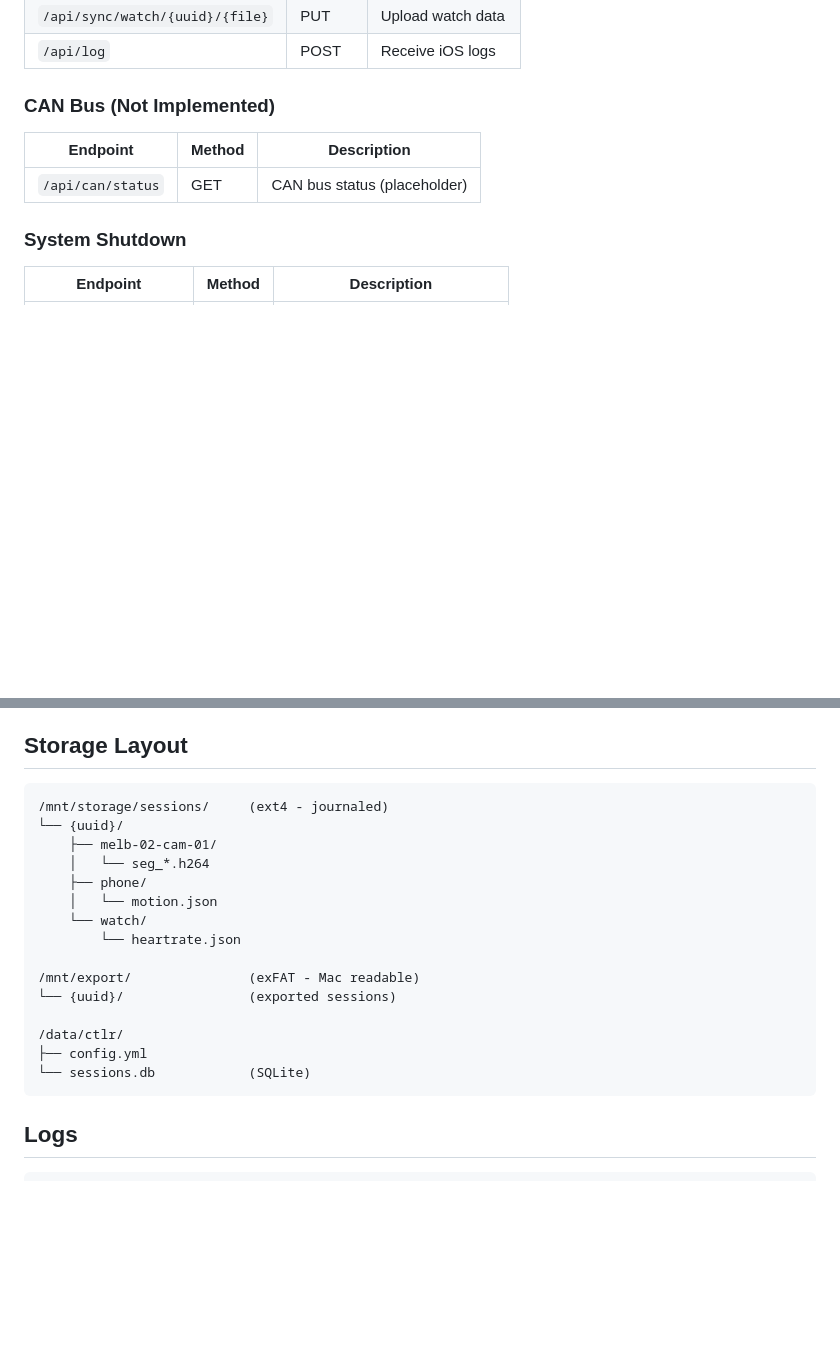
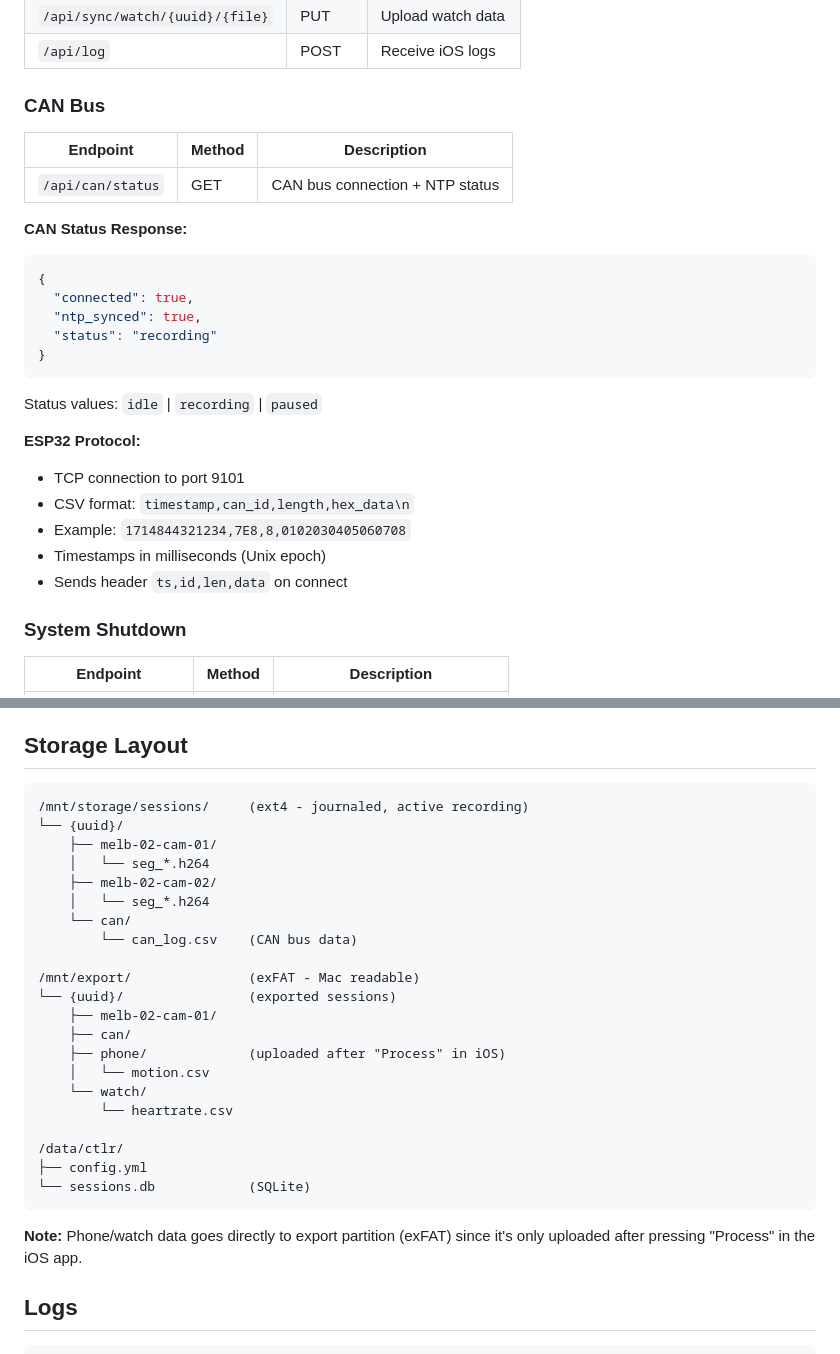
Before and after one commit to syncdrivenet/syncdrive, a Markdown page: ctlr/README.md, 2 parts joined by grey strips. Drawn GitHub-style; blank space fills up the shorter version.

````diff
--- a/ctlr/README.md
+++ b/ctlr/README.md
@@ -139,10 +161,28 @@ All endpoints use `/api/` prefix (except `/health` and `/ws/status`).
 | `/api/sync/watch/{uuid}/{file}` | PUT | Upload watch data |
 | `/api/log` | POST | Receive iOS logs |
 
-### CAN Bus (Not Implemented)
+### CAN Bus
 | Endpoint | Method | Description |
 |----------|--------|-------------|
-| `/api/can/status` | GET | CAN bus status (placeholder) |
+| `/api/can/status` | GET | CAN bus connection + NTP status |
+
+**CAN Status Response:**
+```json
+{
+  "connected": true,
+  "ntp_synced": true,
+  "status": "recording"
+}
+```
+
+Status values: `idle` | `recording` | `paused`
+
+**ESP32 Protocol:**
+- TCP connection to port 9101
+- CSV format: `timestamp,can_id,length,hex_data\n`
+- Example: `1714844321234,7E8,8,0102030405060708`
+- Timestamps in milliseconds (Unix epoch)
+- Sends header `ts,id,len,data` on connect
 
 ### System Shutdown
 | Endpoint | Method | Description |
@@ -160,23 +200,31 @@ All endpoints use `/api/` prefix (except `/health` and `/ws/status`).
 ## Storage Layout
 
 ```
-/mnt/storage/sessions/     (ext4 - journaled)
+/mnt/storage/sessions/     (ext4 - journaled, active recording)
 └── {uuid}/
     ├── melb-02-cam-01/
     │   └── seg_*.h264
-    ├── phone/
-    │   └── motion.json
-    └── watch/
-        └── heartrate.json
+    ├── melb-02-cam-02/
+    │   └── seg_*.h264
+    └── can/
+        └── can_log.csv    (CAN bus data)
 
 /mnt/export/               (exFAT - Mac readable)
 └── {uuid}/                (exported sessions)
+    ├── melb-02-cam-01/
+    ├── can/
+    ├── phone/             (uploaded after "Process" in iOS)
+    │   └── motion.csv
+    └── watch/
+        └── heartrate.csv
 
 /data/ctlr/
 ├── config.yml
 └── sessions.db            (SQLite)
 ```
 
+**Note:** Phone/watch data goes directly to export partition (exFAT) since it's only uploaded after pressing "Process" in the iOS app.
+
 ## Logs
 
 ```bash
````
Also changed, not shown: other parts of ctlr/README.md (+34 -12 lines), README.md (+14 -3 lines).
